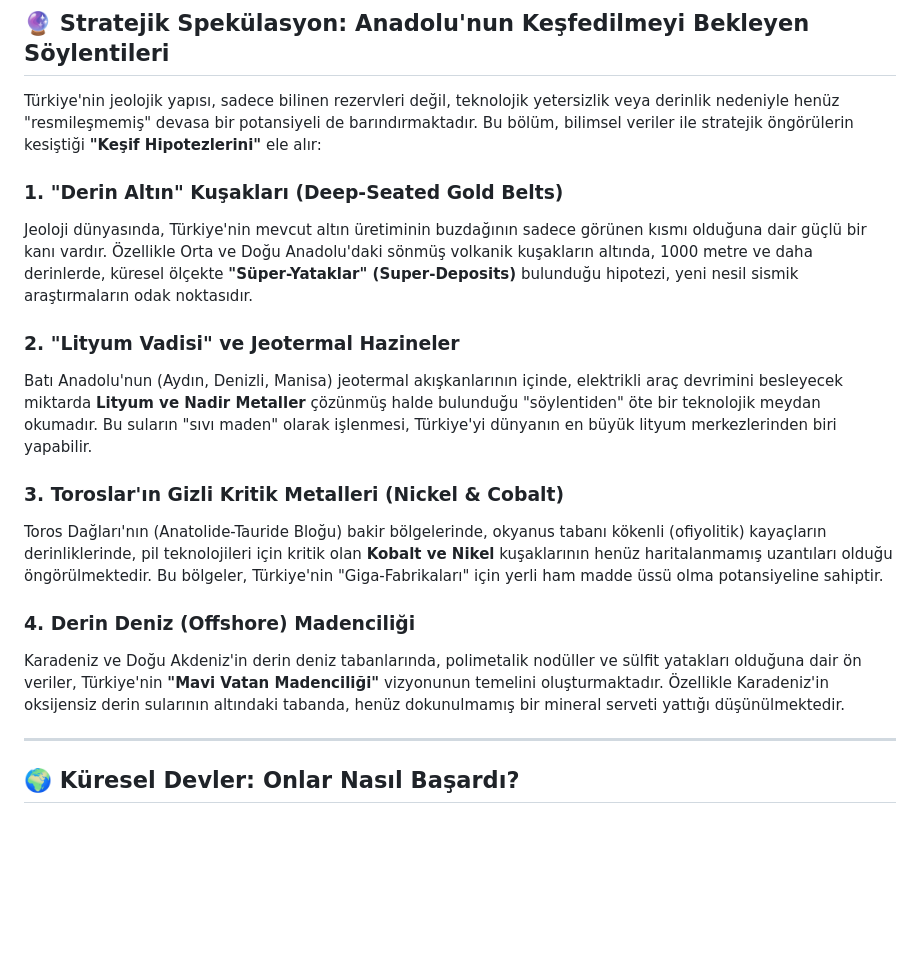
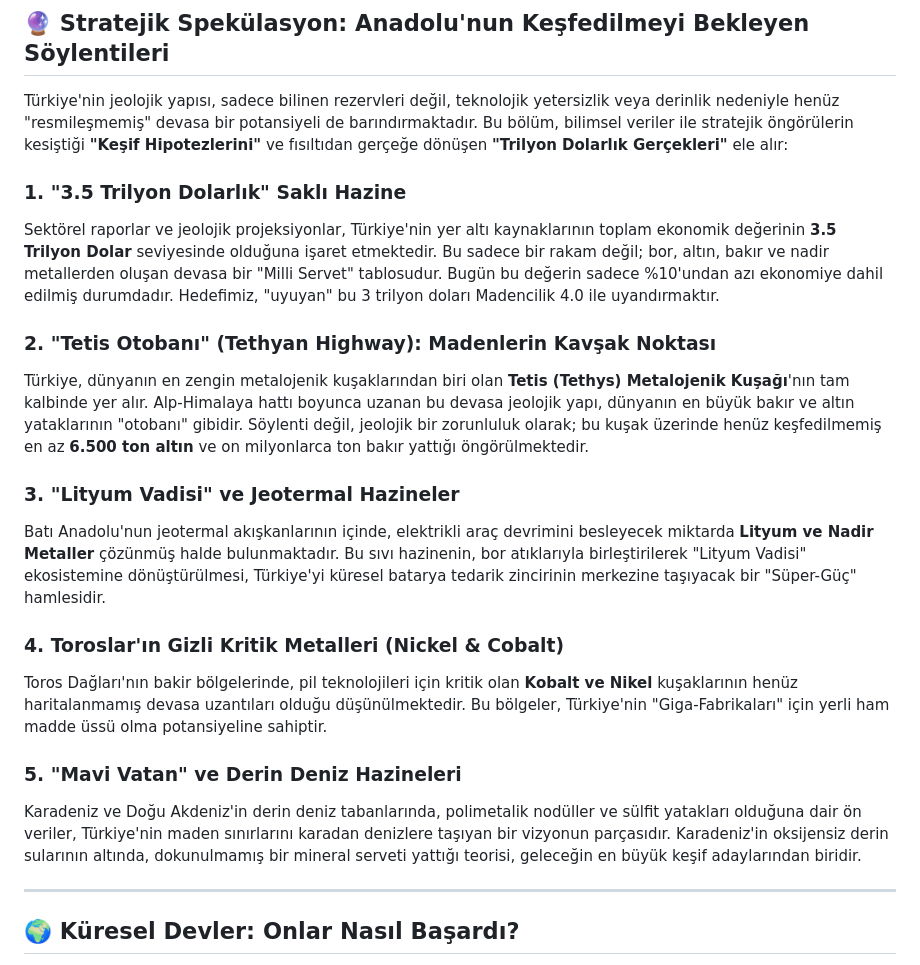
Before and after one commit to arch-yunus/turkiye-maden-vizyonu-ve-strateji-kulliyati, a Markdown page: README.md, the part around the change. Drawn GitHub-style; blank space fills up the shorter version.

Commit message:
Strategic Update: Added 3.5 Trillion Dollar Potential and Tethyan Highway Analysis to README

```diff
--- a/README.md
+++ b/README.md
@@ -20,19 +20,22 @@ Amacımız; jeoloji mühendisliğinden yapay zekaya, maliyet analizinden sürdü
 
 ## 🔮 Stratejik Spekülasyon: Anadolu'nun Keşfedilmeyi Bekleyen Söylentileri
 
-Türkiye'nin jeolojik yapısı, sadece bilinen rezervleri değil, teknolojik yetersizlik veya derinlik nedeniyle henüz "resmileşmemiş" devasa bir potansiyeli de barındırmaktadır. Bu bölüm, bilimsel veriler ile stratejik öngörülerin kesiştiği **"Keşif Hipotezlerini"** ele alır:
+Türkiye'nin jeolojik yapısı, sadece bilinen rezervleri değil, teknolojik yetersizlik veya derinlik nedeniyle henüz "resmileşmemiş" devasa bir potansiyeli de barındırmaktadır. Bu bölüm, bilimsel veriler ile stratejik öngörülerin kesiştiği **"Keşif Hipotezlerini"** ve fısıltıdan gerçeğe dönüşen **"Trilyon Dolarlık Gerçekleri"** ele alır:
 
-### 1. "Derin Altın" Kuşakları (Deep-Seated Gold Belts)
-Jeoloji dünyasında, Türkiye'nin mevcut altın üretiminin buzdağının sadece görünen kısmı olduğuna dair güçlü bir kanı vardır. Özellikle Orta ve Doğu Anadolu'daki sönmüş volkanik kuşakların altında, 1000 metre ve daha derinlerde, küresel ölçekte **"Süper-Yataklar" (Super-Deposits)** bulunduğu hipotezi, yeni nesil sismik araştırmaların odak noktasıdır.
+### 1. "3.5 Trilyon Dolarlık" Saklı Hazine
+Sektörel raporlar ve jeolojik projeksiyonlar, Türkiye'nin yer altı kaynaklarının toplam ekonomik değerinin **3.5 Trilyon Dolar** seviyesinde olduğuna işaret etmektedir. Bu sadece bir rakam değil; bor, altın, bakır ve nadir metallerden oluşan devasa bir "Milli Servet" tablosudur. Bugün bu değerin sadece %10'undan azı ekonomiye dahil edilmiş durumdadır. Hedefimiz, "uyuyan" bu 3 trilyon doları Madencilik 4.0 ile uyandırmaktır.
 
-### 2. "Lityum Vadisi" ve Jeotermal Hazineler
-Batı Anadolu'nun (Aydın, Denizli, Manisa) jeotermal akışkanlarının içinde, elektrikli araç devrimini besleyecek miktarda **Lityum ve Nadir Metaller** çözünmüş halde bulunduğu "söylentiden" öte bir teknolojik meydan okumadır. Bu suların "sıvı maden" olarak işlenmesi, Türkiye'yi dünyanın en büyük lityum merkezlerinden biri yapabilir.
+### 2. "Tetis Otobanı" (Tethyan Highway): Madenlerin Kavşak Noktası
+Türkiye, dünyanın en zengin metalojenik kuşaklarından biri olan **Tetis (Tethys) Metalojenik Kuşağı**'nın tam kalbinde yer alır. Alp-Himalaya hattı boyunca uzanan bu devasa jeolojik yapı, dünyanın en büyük bakır ve altın yataklarının "otobanı" gibidir. Söylenti değil, jeolojik bir zorunluluk olarak; bu kuşak üzerinde henüz keşfedilmemiş en az **6.500 ton altın** ve on milyonlarca ton bakır yattığı öngörülmektedir.
 
-### 3. Toroslar'ın Gizli Kritik Metalleri (Nickel & Cobalt)
-Toros Dağları'nın (Anatolide-Tauride Bloğu) bakir bölgelerinde, okyanus tabanı kökenli (ofiyolitik) kayaçların derinliklerinde, pil teknolojileri için kritik olan **Kobalt ve Nikel** kuşaklarının henüz haritalanmamış uzantıları olduğu öngörülmektedir. Bu bölgeler, Türkiye'nin "Giga-Fabrikaları" için yerli ham madde üssü olma potansiyeline sahiptir.
+### 3. "Lityum Vadisi" ve Jeotermal Hazineler
+Batı Anadolu'nun jeotermal akışkanlarının içinde, elektrikli araç devrimini besleyecek miktarda **Lityum ve Nadir Metaller** çözünmüş halde bulunmaktadır. Bu sıvı hazinenin, bor atıklarıyla birleştirilerek "Lityum Vadisi" ekosistemine dönüştürülmesi, Türkiye'yi küresel batarya tedarik zincirinin merkezine taşıyacak bir "Süper-Güç" hamlesidir.
 
-### 4. Derin Deniz (Offshore) Madenciliği
-Karadeniz ve Doğu Akdeniz'in derin deniz tabanlarında, polimetalik nodüller ve sülfit yatakları olduğuna dair ön veriler, Türkiye'nin **"Mavi Vatan Madenciliği"** vizyonunun temelini oluşturmaktadır. Özellikle Karadeniz'in oksijensiz derin sularının altındaki tabanda, henüz dokunulmamış bir mineral serveti yattığı düşünülmektedir.
+### 4. Toroslar'ın Gizli Kritik Metalleri (Nickel & Cobalt)
+Toros Dağları'nın bakir bölgelerinde, pil teknolojileri için kritik olan **Kobalt ve Nikel** kuşaklarının henüz haritalanmamış devasa uzantıları olduğu düşünülmektedir. Bu bölgeler, Türkiye'nin "Giga-Fabrikaları" için yerli ham madde üssü olma potansiyeline sahiptir.
+
+### 5. "Mavi Vatan" ve Derin Deniz Hazineleri
+Karadeniz ve Doğu Akdeniz'in derin deniz tabanlarında, polimetalik nodüller ve sülfit yatakları olduğuna dair ön veriler, Türkiye'nin maden sınırlarını karadan denizlere taşıyan bir vizyonun parçasıdır. Karadeniz'in oksijensiz derin sularının altında, dokunulmamış bir mineral serveti yattığı teorisi, geleceğin en büyük keşif adaylarından biridir.
 
 ---
 
```
